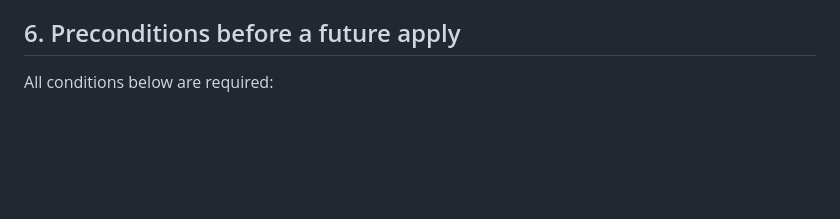
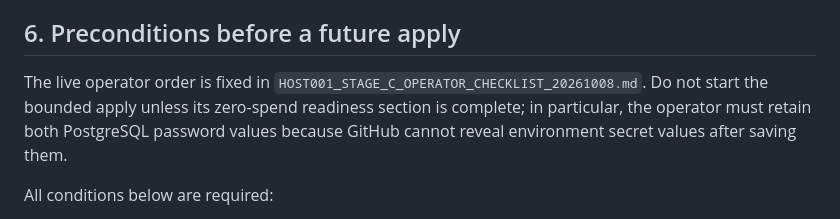
Before and after one commit to eletov215/ai-career-agent-site, a Markdown page: docs/HOST001_STAGE_C_FIELD_TEST_PLAN_20261006.md, the part around the change. Drawn GitHub-style; blank space fills up the shorter version.

Commit message:
Issue #78: link Stage C plan to live operator checklist

```diff
--- a/docs/HOST001_STAGE_C_FIELD_TEST_PLAN_20261006.md
+++ b/docs/HOST001_STAGE_C_FIELD_TEST_PLAN_20261006.md
@@ -123,6 +123,10 @@ Pricing references:
 - https://yandex.cloud/ru/docs/lockbox/pricing
 
 ## 6. Preconditions before a future apply
+
+The live operator order is fixed in `HOST001_STAGE_C_OPERATOR_CHECKLIST_20261008.md`. Do not start the bounded apply unless its zero-spend readiness section is complete; in particular, the operator must retain both PostgreSQL password values because GitHub cannot reveal environment secret values after saving them.
+
+
 
 All conditions below are required:
 
```
